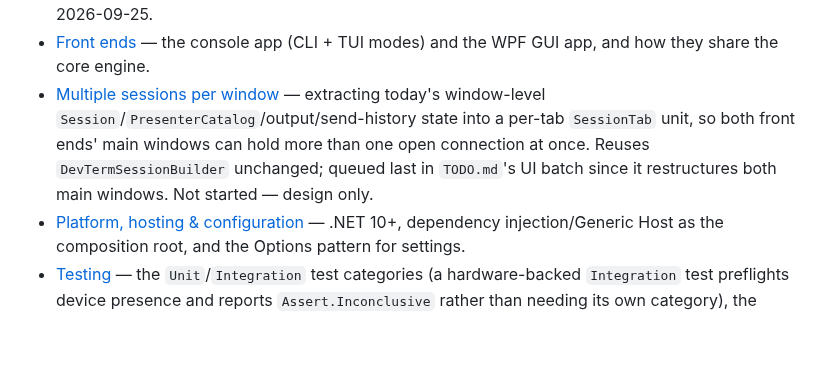
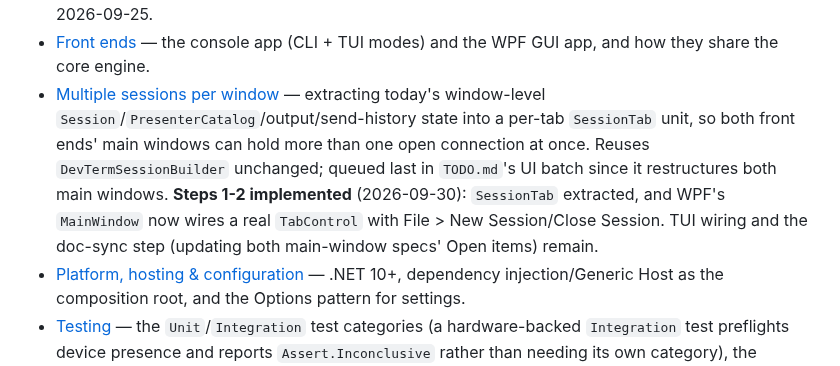
Before and after one commit to OutOfBandDevelopment/dev-term, a Markdown page: docs/design/README.md, the part around the change. GitHub-like rendering; blank space fills up the shorter version.

Commit message:
docs/design/README.md: fix stale multi-session-ui one-liner
Said "Not started - design only" even though Steps 1-2 (SessionTab
extraction, WPF TabControl wiring) already landed in 447ebab/0c006f8/
18eedb/17c0821. Docs-sync audit finding.

```diff
--- a/docs/design/README.md
+++ b/docs/design/README.md
@@ -15,7 +15,7 @@ Living design docs for dev-term, written during the pre-implementation design ph
 - [Session logging and playback](session-logging.md) — logger mode's versioned JSON Lines session-log format (header plus one lossless record per sent/received chunk and connect/disconnect event, with sequence numbers and monotonic timestamps), the passive `Session.AddObserver` tap that records it, and the injectable-clock playback engine (speeds, step, seek, fast-forward, presenter change, trim, notes) shared by the CLI, TUI and WPF. Implemented 2026-09-25; not yet verified against real hardware.
 - [Theming](theming.md) — light/dark/system plus user-defined JSON themes for both front ends: semantic color roles in `DevTerm.Configuration`, the selection kept as an app preference (`~/.dev-term/preferences.json`, never in a profile), WPF via per-window role brushes plus dark-capable replacement templates, the TUI via Terminal.Gui scheme overrides. Records why .NET's Fluent `ThemeMode` (still experimental, re-templates with bigger metrics, transparent dark background) and Terminal.Gui's own Dark/Light themes (terminal-default backgrounds) weren't used. Implemented 2026-09-25.
 - [Front ends](frontends.md) — the console app (CLI + TUI modes) and the WPF GUI app, and how they share the core engine.
-- [Multiple sessions per window](multi-session-ui.md) — extracting today's window-level `Session`/`PresenterCatalog`/output/send-history state into a per-tab `SessionTab` unit, so both front ends' main windows can hold more than one open connection at once. Reuses `DevTermSessionBuilder` unchanged; queued last in `TODO.md`'s UI batch since it restructures both main windows. Not started — design only.
+- [Multiple sessions per window](multi-session-ui.md) — extracting today's window-level `Session`/`PresenterCatalog`/output/send-history state into a per-tab `SessionTab` unit, so both front ends' main windows can hold more than one open connection at once. Reuses `DevTermSessionBuilder` unchanged; queued last in `TODO.md`'s UI batch since it restructures both main windows. **Steps 1-2 implemented** (2026-09-30): `SessionTab` extracted, and WPF's `MainWindow` now wires a real `TabControl` with File > New Session/Close Session. TUI wiring and the doc-sync step (updating both main-window specs' Open items) remain.
 - [Platform, hosting & configuration](platform.md) — .NET 10+, dependency injection/Generic Host as the composition root, and the Options pattern for settings.
 - [Testing](testing.md) — the `Unit`/`Integration` test categories (a hardware-backed `Integration` test preflights device presence and reports `Assert.Inconclusive` rather than needing its own category), the `.runsettings`-based opt-in for real-hardware tests, the WPF in-process automation approach (with two real gotchas found building it: a missing `DispatcherSynchronizationContext`, and double-connecting a session by both showing a window and calling its connect method directly), and the TUI in-process automation approach via Terminal.Gui's own official testing API (with its own two real gotchas: key injection and cross-thread `Application.Invoke` don't work at the same time, so headless and looped runs are two separate modes).
 
```
